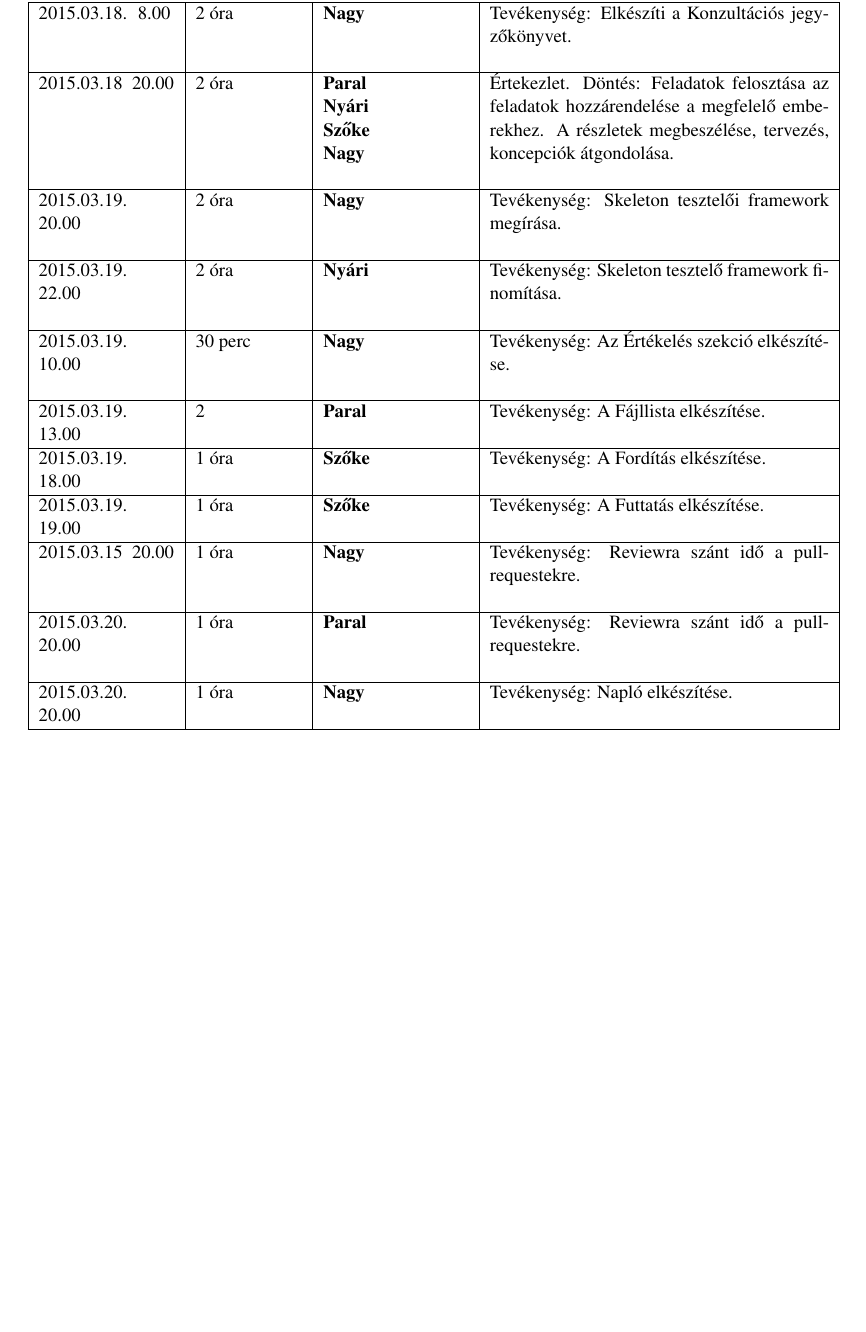
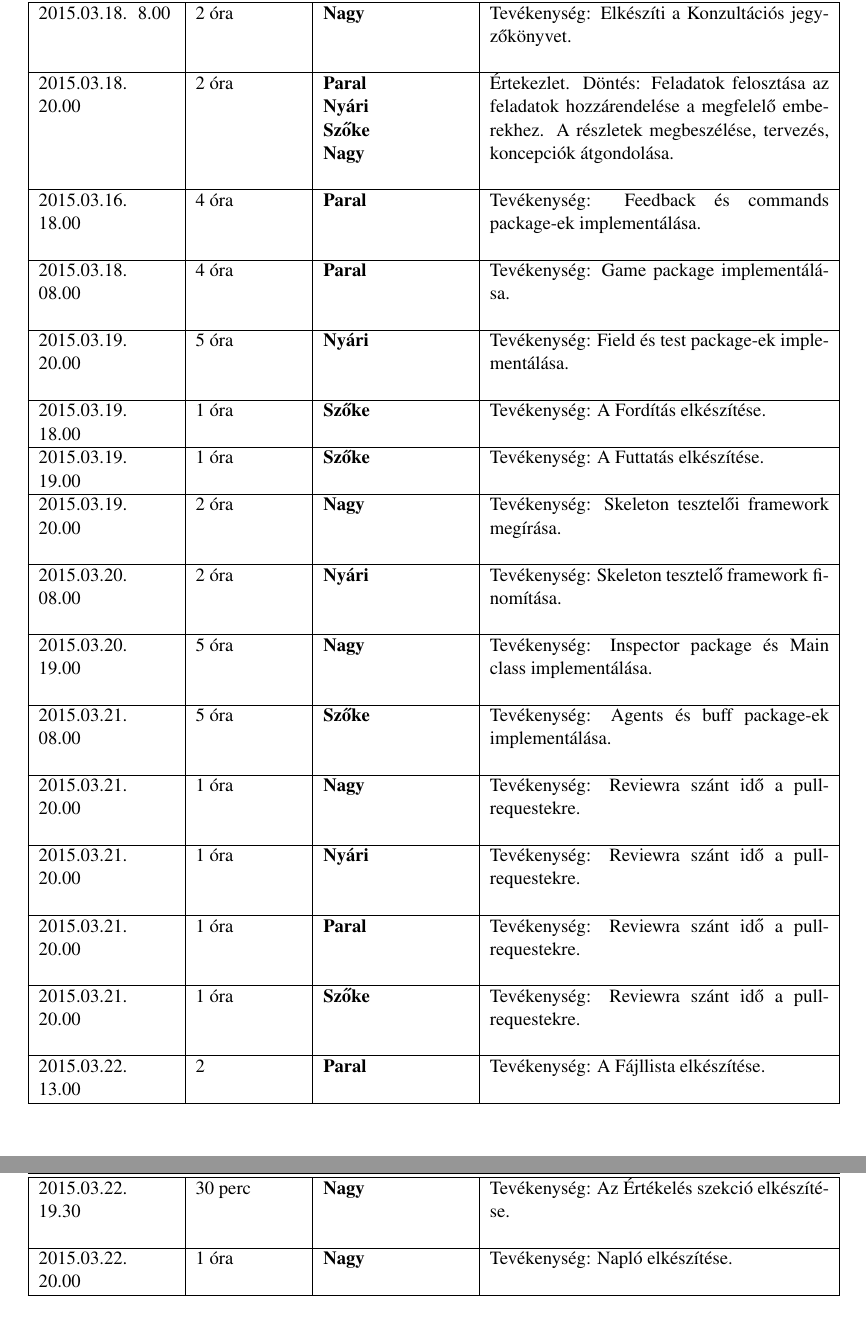
Before and after one commit to istvanszoke/softlab4, a LaTeX book (docs/szoftlab4.tex, which reads docs/chapters/chapter06/naplo06.tex): part of page 9 of 9 before the commit and two parts of pages 9 and 10 of 10 after it, the two joined at a grey line, cut so that both start at the same text, the shorter picture padded with empty space. Compiled offline with pdfLaTeX; a LaTeX package or settings file that is missing is left out.

Commit message:
Napló kiegészítése. A bejegyzések időrendbe tétele.

```diff
--- a/docs/chapters/chapter06/naplo06.tex
+++ b/docs/chapters/chapter06/naplo06.tex
@@ -12,7 +12,7 @@
 	{Tevékenység: Elkészíti a Konzultációs jegyzőkönyvet.\newline }
 
 	\bejegyzes
-	{2015.03.18 ~20.00}
+	{2015.03.18. ~20.00}
 	{2 óra}
 	{Paral \newline Nyári \newline Szőke \newline Nagy}
 	{Értekezlet.
@@ -20,30 +20,22 @@
 
 
 	\bejegyzes
-	{2015.03.19. ~20.00}
-	{2 óra}
-	{Nagy}
-	{Tevékenység: Skeleton tesztelői framework megírása.\newline }
+	{2015.03.16. ~18.00}
+	{4 óra}
+	{Paral}
+	{Tevékenység: Feedback és commands package-ek implementálása.\newline }
 
 	\bejegyzes
-	{2015.03.19. ~22.00}
-	{2 óra}
-	{Nyári}
-	{Tevékenység: Skeleton tesztelő framework finomítása.\newline }
-
+	{2015.03.18. ~08.00}
+	{4 óra}
+	{Paral}
+	{Tevékenység: Game package implementálása.\newline }
 
 	\bejegyzes
-	{2015.03.19. ~10.00}
-	{30 perc}
-	{Nagy}
-	{Tevékenység: Az Értékelés szekció elkészítése.\newline }
-
-
-    \bejegyzes
-    {2015.03.19. ~13.00}
-    {2}
-    {Paral}
-    {Tevékenység: A Fájllista elkészítése.\newline }
+	{2015.03.19. ~20.00}
+	{5 óra}
+	{Nyári}
+	{Tevékenység: Field és test package-ek implementálása.\newline }
 
     \bejegyzes
     {2015.03.19. ~18.00}
@@ -57,20 +49,68 @@
     {Szőke}
     {Tevékenység: A Futtatás elkészítése.\newline }
 
+	\bejegyzes
+	{2015.03.19. ~20.00}
+	{2 óra}
+	{Nagy}
+	{Tevékenység: Skeleton tesztelői framework megírása.\newline }
+
+	\bejegyzes
+	{2015.03.20. ~08.00}
+	{2 óra}
+	{Nyári}
+	{Tevékenység: Skeleton tesztelő framework finomítása.\newline }
+
+	\bejegyzes
+	{2015.03.20. ~19.00}
+	{5 óra}
+	{Nagy}
+	{Tevékenység: Inspector package és Main class implementálása.\newline }
+
+	\bejegyzes
+	{2015.03.21. ~08.00}
+	{5 óra}
+	{Szőke}
+	{Tevékenység: Agents és buff package-ek implementálása.\newline }
+
     \bejegyzes
-	{2015.03.15 ~20.00}
+	{2015.03.21. ~20.00}
 	{1 óra}
 	{Nagy}
 	{Tevékenység: Reviewra szánt idő a pull-requestekre.\newline }
 
-	\bejegyzes
-	{2015.03.20. ~20.00}
-	{1 óra}
-	{Paral}
-	{Tevékenység: Reviewra szánt idő a pull-requestekre.\newline }
+    \bejegyzes
+    {2015.03.21. ~20.00}
+    {1 óra}
+    {Nyári}
+    {Tevékenység: Reviewra szánt idő a pull-requestekre.\newline }
+
+    \bejegyzes
+    {2015.03.21. ~20.00}
+    {1 óra}
+    {Paral}
+    {Tevékenység: Reviewra szánt idő a pull-requestekre.\newline }
+
+    \bejegyzes
+    {2015.03.21. ~20.00}
+    {1 óra}
+    {Szőke}
+    {Tevékenység: Reviewra szánt idő a pull-requestekre.\newline }
+
+    \bejegyzes
+    {2015.03.22. ~13.00}
+    {2}
+    {Paral}
+    {Tevékenység: A Fájllista elkészítése.\newline }
 
 	\bejegyzes
-	{2015.03.20. ~20.00}
+	{2015.03.22. ~19.30}
+	{30 perc}
+	{Nagy}
+	{Tevékenység: Az Értékelés szekció elkészítése.\newline }
+
+	\bejegyzes
+	{2015.03.22. ~20.00}
 	{1 óra}
 	{Nagy}
 	{Tevékenység: Napló elkészítése.\newline }
```
